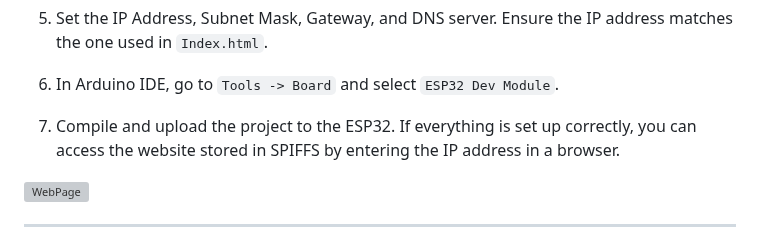
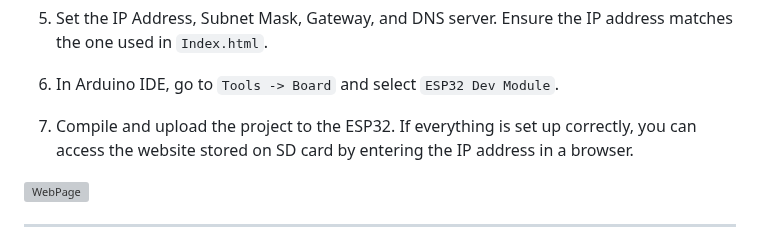
Before and after one commit to bobobo007/ESP32WebsocketServer, a Markdown page: README.md, the part around one of its changes. GitHub-like rendering; grey boxes are pictures that could not be loaded.

```diff
--- a/README.md
+++ b/README.md
@@ -57,7 +57,7 @@ Compiled with Arduino IDE v2.3.4.
 
 6. In Arduino IDE, go to `Tools -> Board` and select `ESP32 Dev Module`.
 
-7. Compile and upload the project to the ESP32. If everything is set up correctly, you can access the website stored in SPIFFS by entering the IP address in a browser.
+7. Compile and upload the project to the ESP32. If everything is set up correctly, you can access the website stored on SD card by entering the IP address in a browser.
 
 ![WebPage](https://github.com/user-attachments/assets/04ccbc9e-d84a-4eab-9c57-5cead834c2de)
 
```
Also changed, not shown: other parts of README.md (+1 -1 lines).
